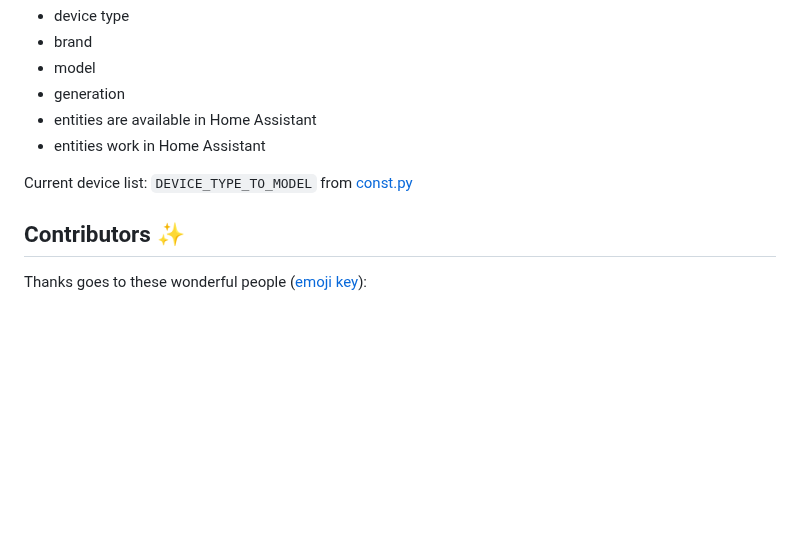
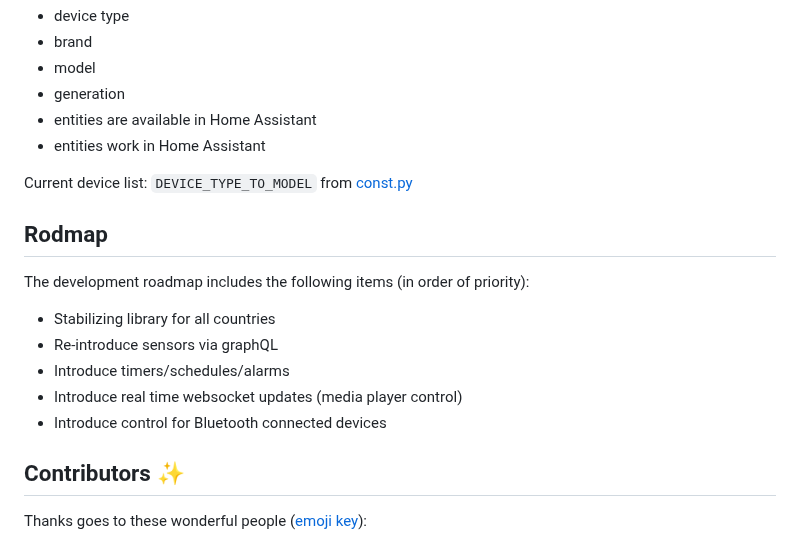
Before and after one commit to chemelli74/aioamazondevices, a Markdown page: README.md, the part around the change. Drawn GitHub-style; blank space fills up the shorter version.

Commit message:
docs: add roadmap section to readme

```diff
--- a/README.md
+++ b/README.md
@@ -77,6 +77,16 @@ Please open an issue [here](https://github.com/chemelli74/aioamazondevices/issue
 
 Current device list: `DEVICE_TYPE_TO_MODEL` from [const.py](https://github.com/chemelli74/aioamazondevices/blob/main/src/aioamazondevices/const.py)
 
+## Rodmap
+
+The development roadmap includes the following items (in order of priority):
+
+- Stabilizing library for all countries
+- Re-introduce sensors via graphQL
+- Introduce timers/schedules/alarms
+- Introduce real time websocket updates (media player control)
+- Introduce control for Bluetooth connected devices
+
 ## Contributors ✨
 
 Thanks goes to these wonderful people ([emoji key](https://allcontributors.org/docs/en/emoji-key)):
```
